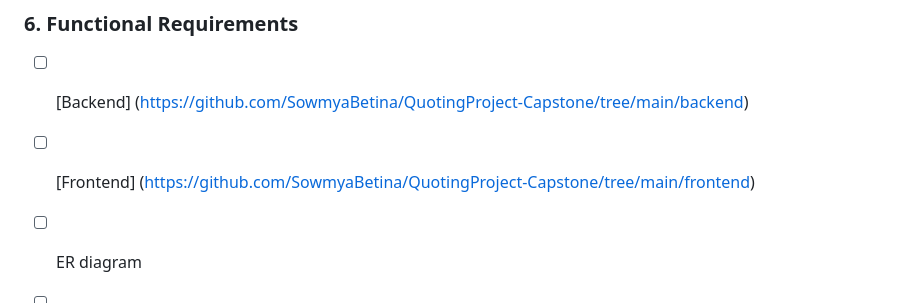
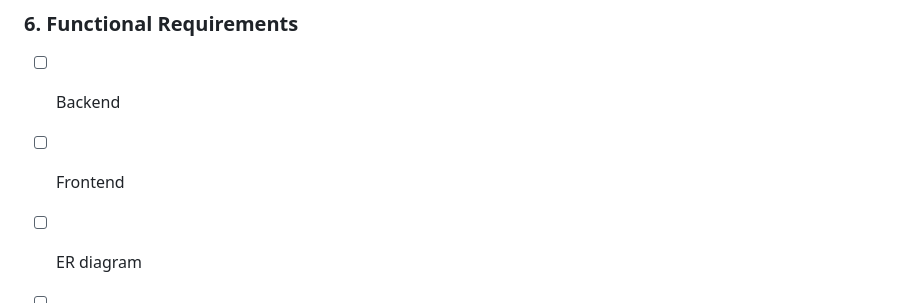
Before and after one commit to SowmyaBetina/QuotingProject-Capstone, a Markdown page: README.md, the part around the change. Drawn GitHub-style.

```diff
--- a/README.md
+++ b/README.md
@@ -100,7 +100,7 @@ The system architecture should be designed for scalability to accommodate increa
 A comprehensive testing strategy will be employed, including unit tests, integration tests, and user acceptance testing, to ensure the application functions correctly.
 
 ### **6. Functional Requirements**
-- [ ] [Backend] (https://github.com/SowmyaBetina/QuotingProject-Capstone/tree/main/backend)
-- [ ] [Frontend] (https://github.com/SowmyaBetina/QuotingProject-Capstone/tree/main/frontend)
+- [ ] Backend
+- [ ] Frontend
 - [ ] ER diagram
 - [ ] Sonarqube report
```
